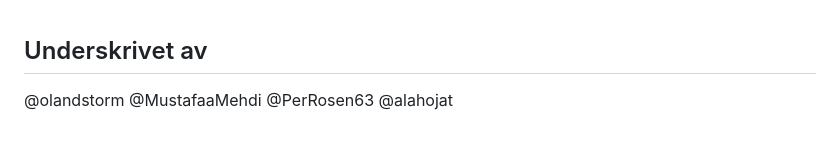
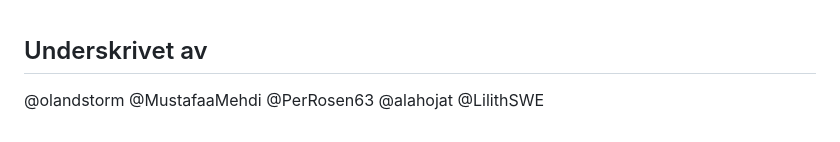
Before and after one commit to olandstorm/quiz-music-quiz, a Markdown page: devdocs/commitments.md, the part around the change. Rendered like a GitHub page.

Commit message:
:memo: Group contract signed

```diff
--- a/devdocs/commitments.md
+++ b/devdocs/commitments.md
@@ -136,3 +136,4 @@
 @MustafaaMehdi
 @PerRosen63
 @alahojat
+@LilithSWE
```
